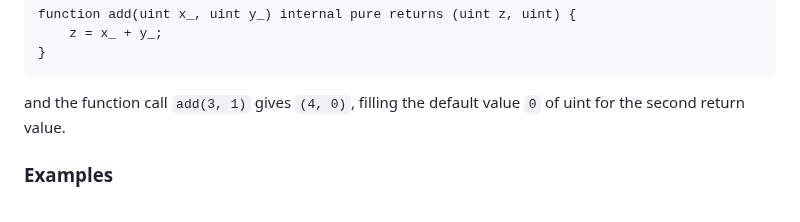
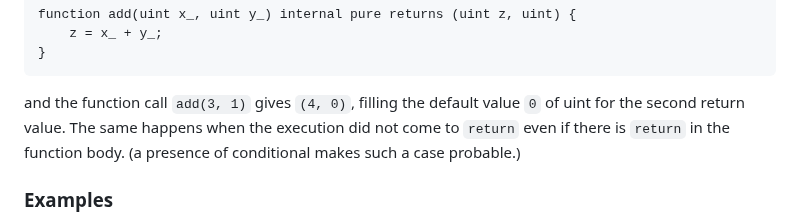
Before and after one commit to miyamok/smartcontract-verification, a Markdown page: README.md, the part around the change. Drawn GitHub-style.

````diff
--- a/README.md
+++ b/README.md
@@ -70,7 +70,7 @@ function add(uint x_, uint y_) internal pure returns (uint z, uint) {
     z = x_ + y_;
 }
 ```
-and the function call <code>add(3, 1)</code> gives <code>(4, 0)</code>, filling the default value <code>0</code> of uint for the second return value.
+and the function call <code>add(3, 1)</code> gives <code>(4, 0)</code>, filling the default value <code>0</code> of uint for the second return value.  The same happens when the execution did not come to <code>return</code> even if there is <code>return</code> in the function body.  (a presence of conditional makes such a case probable.)
 ### Examples
 Assume a conditional statement (namely, if-then-else) with a boolean expression <code>b</code> (namely, <code>if (b) { ... }</code>), then the execusion reaches the <code>else</code> clause if not <code>b</code> holds.
 If either <code>b</code> or not <code>b</code> is unsatisfiable, the <code>then</code> clause or the <code>else</code> clause is never executed, namely, is unreachable.
````
